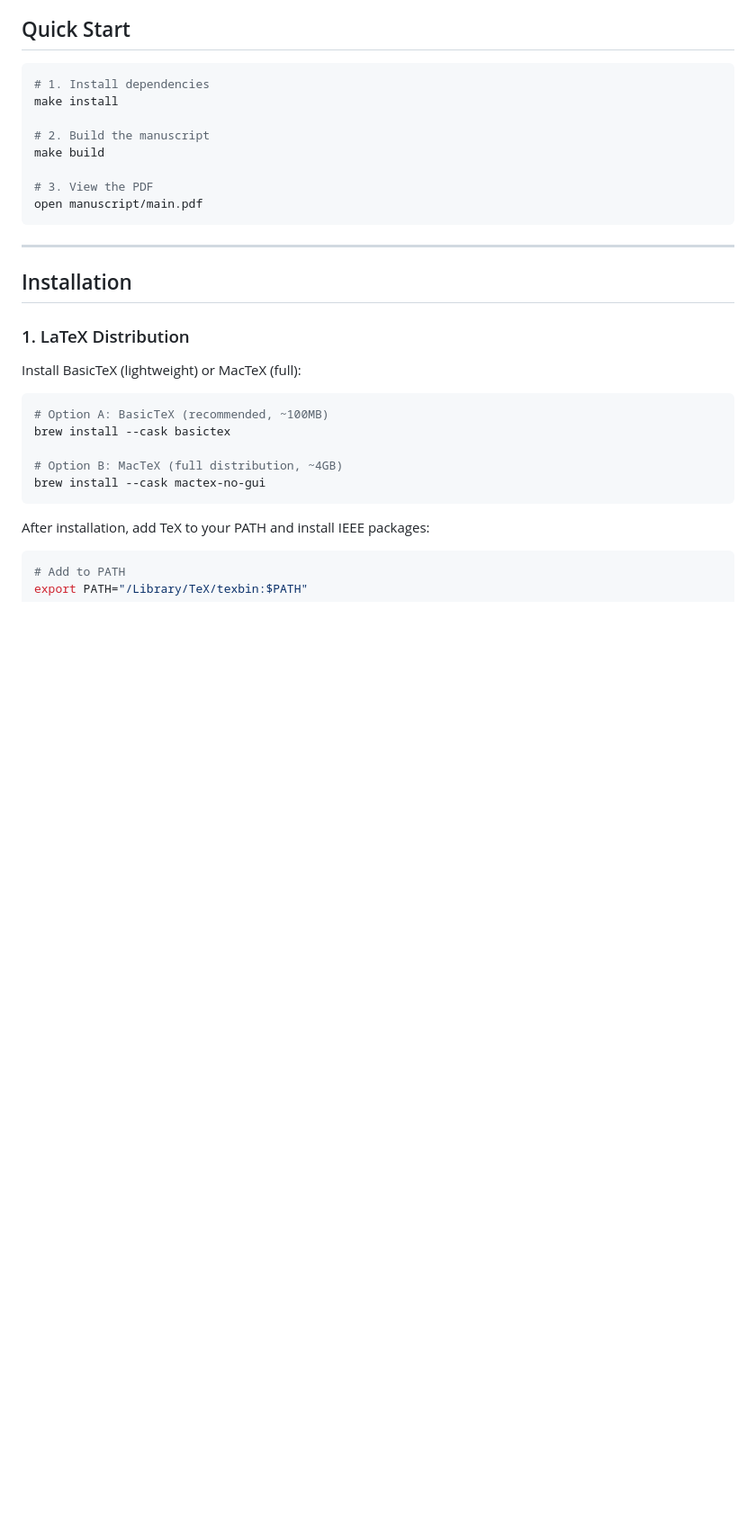
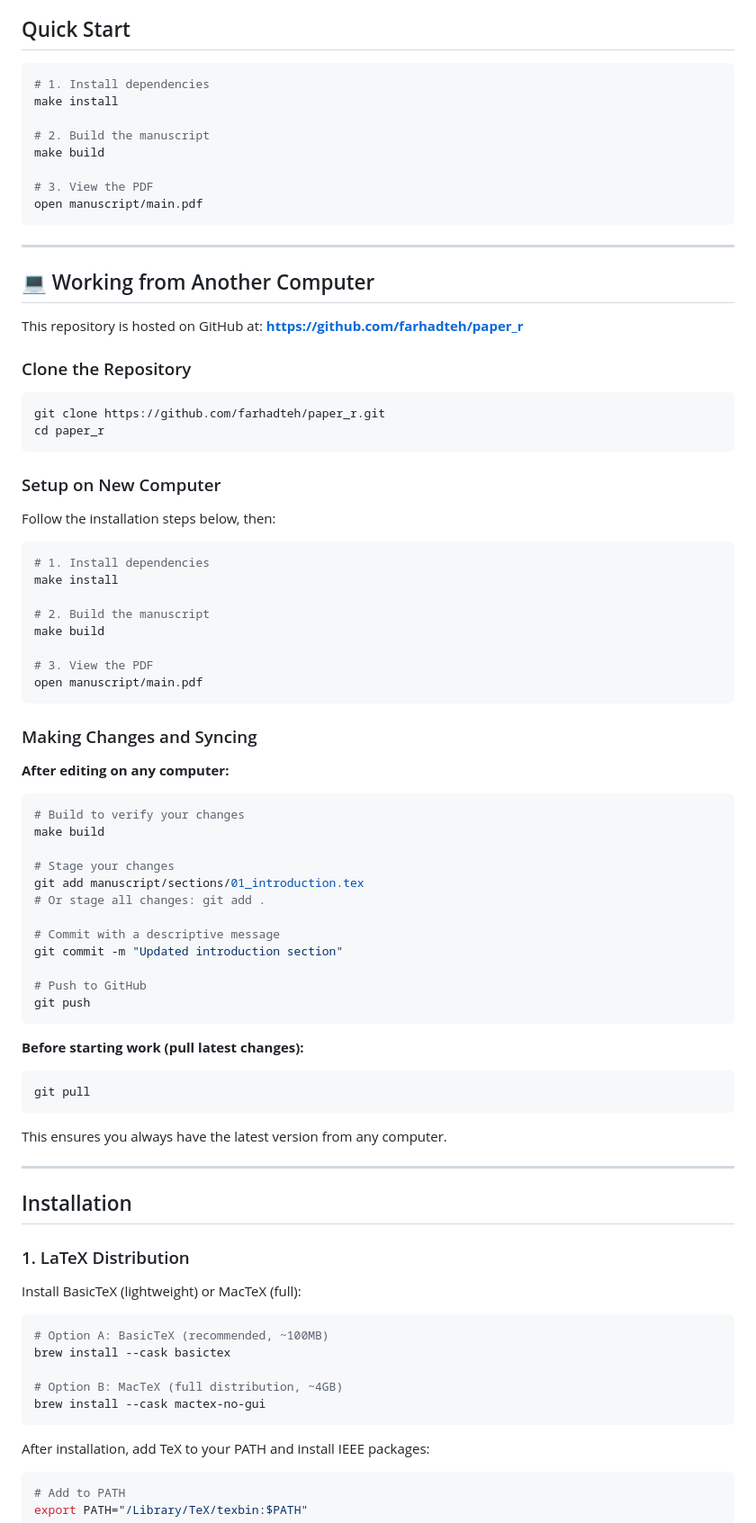
Before and after one commit to farhadteh/paper_r, a Markdown page: README.md, the part around the change. Shown at 90% size. Rendered like a GitHub page; blank space fills up the shorter version.

Commit message:
Add git workflow instructions for multi-computer setup
- Added section on cloning repository from GitHub
- Documented git pull/push workflow for syncing changes
- Included setup instructions for new computers

Co-Authored-By: Claude Sonnet 4.5 <noreply@anthropic.com>

````diff
--- a/README.md
+++ b/README.md
@@ -14,6 +14,61 @@ make build
 # 3. View the PDF
 open manuscript/main.pdf
 ```
+
+---
+
+## 💻 Working from Another Computer
+
+This repository is hosted on GitHub at: **<https://github.com/farhadteh/paper_r>**
+
+### Clone the Repository
+
+```bash
+git clone https://github.com/farhadteh/paper_r.git
+cd paper_r
+```
+
+### Setup on New Computer
+
+Follow the installation steps below, then:
+
+```bash
+# 1. Install dependencies
+make install
+
+# 2. Build the manuscript
+make build
+
+# 3. View the PDF
+open manuscript/main.pdf
+```
+
+### Making Changes and Syncing
+
+**After editing on any computer:**
+
+```bash
+# Build to verify your changes
+make build
+
+# Stage your changes
+git add manuscript/sections/01_introduction.tex
+# Or stage all changes: git add .
+
+# Commit with a descriptive message
+git commit -m "Updated introduction section"
+
+# Push to GitHub
+git push
+```
+
+**Before starting work (pull latest changes):**
+
+```bash
+git pull
+```
+
+This ensures you always have the latest version from any computer.
 
 ---
 
````
